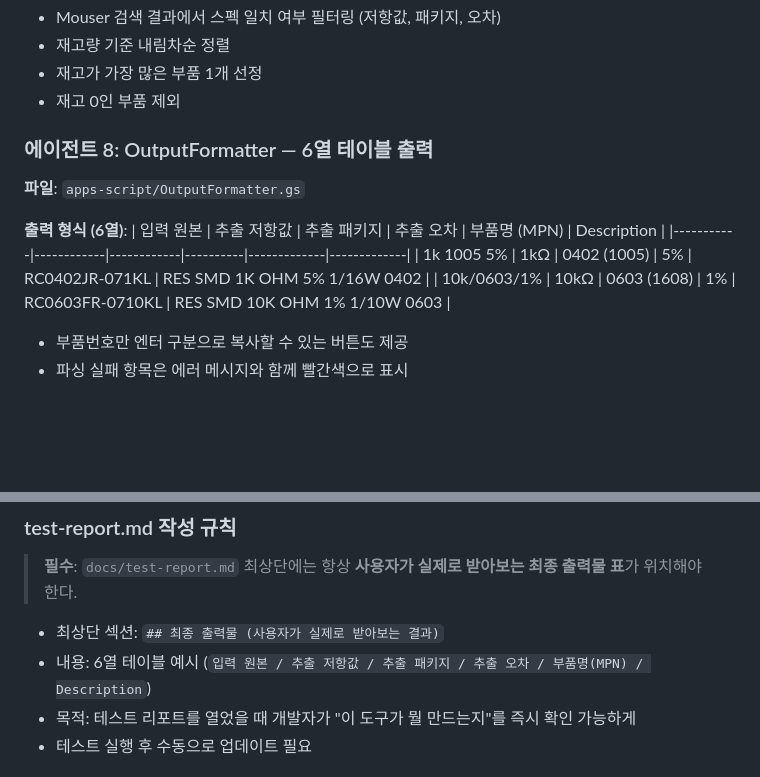
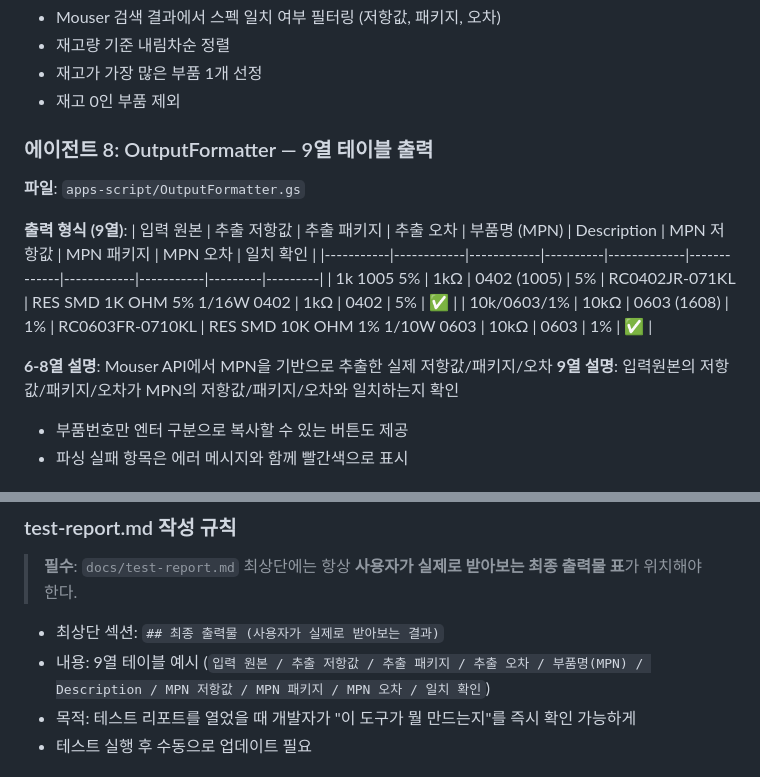
Before and after one commit to h0912w/Passive_component_matching, a Markdown page: CLAUDE.md, 2 parts joined by grey strips. Rendered like a GitHub page; blank space fills up the shorter version.

Commit message:
docs: update OutputFormatter to 9-column table
- Changed from 6-column to 9-column table output
- Added columns 6-8: MPN resistance, MPN package, MPN tolerance (from Mouser API)
- Added column 9: Match verification between input and MPN values
- Updated test-report.md rules to reflect 9-column format

Co-Authored-By: Claude Opus 4.6 <noreply@anthropic.com>

```diff
--- a/CLAUDE.md
+++ b/CLAUDE.md
@@ -323,14 +323,17 @@ PackageListBuilder 캐시 미스 시에는 기본 하드코딩 테이블을 폴
 - 재고가 가장 많은 부품 1개 선정
 - 재고 0인 부품 제외
 
-### 에이전트 8: OutputFormatter — 6열 테이블 출력
+### 에이전트 8: OutputFormatter — 9열 테이블 출력
 **파일**: `apps-script/OutputFormatter.gs`
 
-**출력 형식 (6열)**:
-| 입력 원본 | 추출 저항값 | 추출 패키지 | 추출 오차 | 부품명 (MPN) | Description |
-|-----------|------------|------------|----------|-------------|-------------|
-| 1k 1005 5% | 1kΩ | 0402 (1005) | 5% | RC0402JR-071KL | RES SMD 1K OHM 5% 1/16W 0402 |
-| 10k/0603/1% | 10kΩ | 0603 (1608) | 1% | RC0603FR-0710KL | RES SMD 10K OHM 1% 1/10W 0603 |
+**출력 형식 (9열)**:
+| 입력 원본 | 추출 저항값 | 추출 패키지 | 추출 오차 | 부품명 (MPN) | Description | MPN 저항값 | MPN 패키지 | MPN 오차 | 일치 확인 |
+|-----------|------------|------------|----------|-------------|-------------|------------|-----------|---------|---------|
+| 1k 1005 5% | 1kΩ | 0402 (1005) | 5% | RC0402JR-071KL | RES SMD 1K OHM 5% 1/16W 0402 | 1kΩ | 0402 | 5% | ✅ |
+| 10k/0603/1% | 10kΩ | 0603 (1608) | 1% | RC0603FR-0710KL | RES SMD 10K OHM 1% 1/10W 0603 | 10kΩ | 0603 | 1% | ✅ |
+
+**6-8열 설명**: Mouser API에서 MPN을 기반으로 추출한 실제 저항값/패키지/오차
+**9열 설명**: 입력원본의 저항값/패키지/오차가 MPN의 저항값/패키지/오차와 일치하는지 확인
 
 - 부품번호만 엔터 구분으로 복사할 수 있는 버튼도 제공
 - 파싱 실패 항목은 에러 메시지와 함께 빨간색으로 표시
@@ -511,7 +514,7 @@ Total: 50/50 passed ✅
 > **필수**: `docs/test-report.md` 최상단에는 항상 **사용자가 실제로 받아보는 최종 출력물 표**가 위치해야 한다.
 
 - 최상단 섹션: `## 최종 출력물 (사용자가 실제로 받아보는 결과)`
-- 내용: 6열 테이블 예시 (`입력 원본 / 추출 저항값 / 추출 패키지 / 추출 오차 / 부품명(MPN) / Description`)
+- 내용: 9열 테이블 예시 (`입력 원본 / 추출 저항값 / 추출 패키지 / 추출 오차 / 부품명(MPN) / Description / MPN 저항값 / MPN 패키지 / MPN 오차 / 일치 확인`)
 - 목적: 테스트 리포트를 열었을 때 개발자가 "이 도구가 뭘 만드는지"를 즉시 확인 가능하게
 - 테스트 실행 후 수동으로 업데이트 필요
 
```
